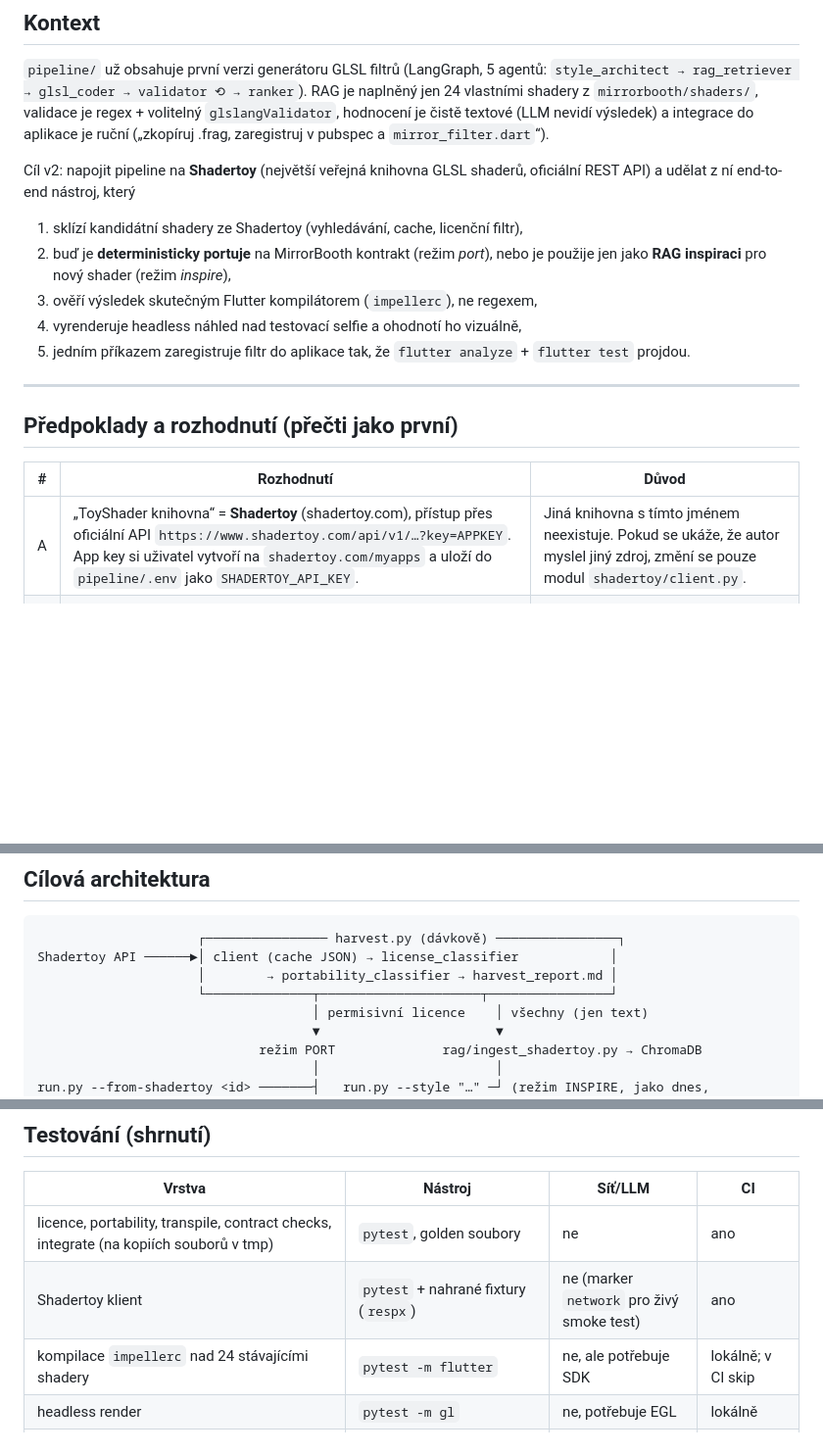
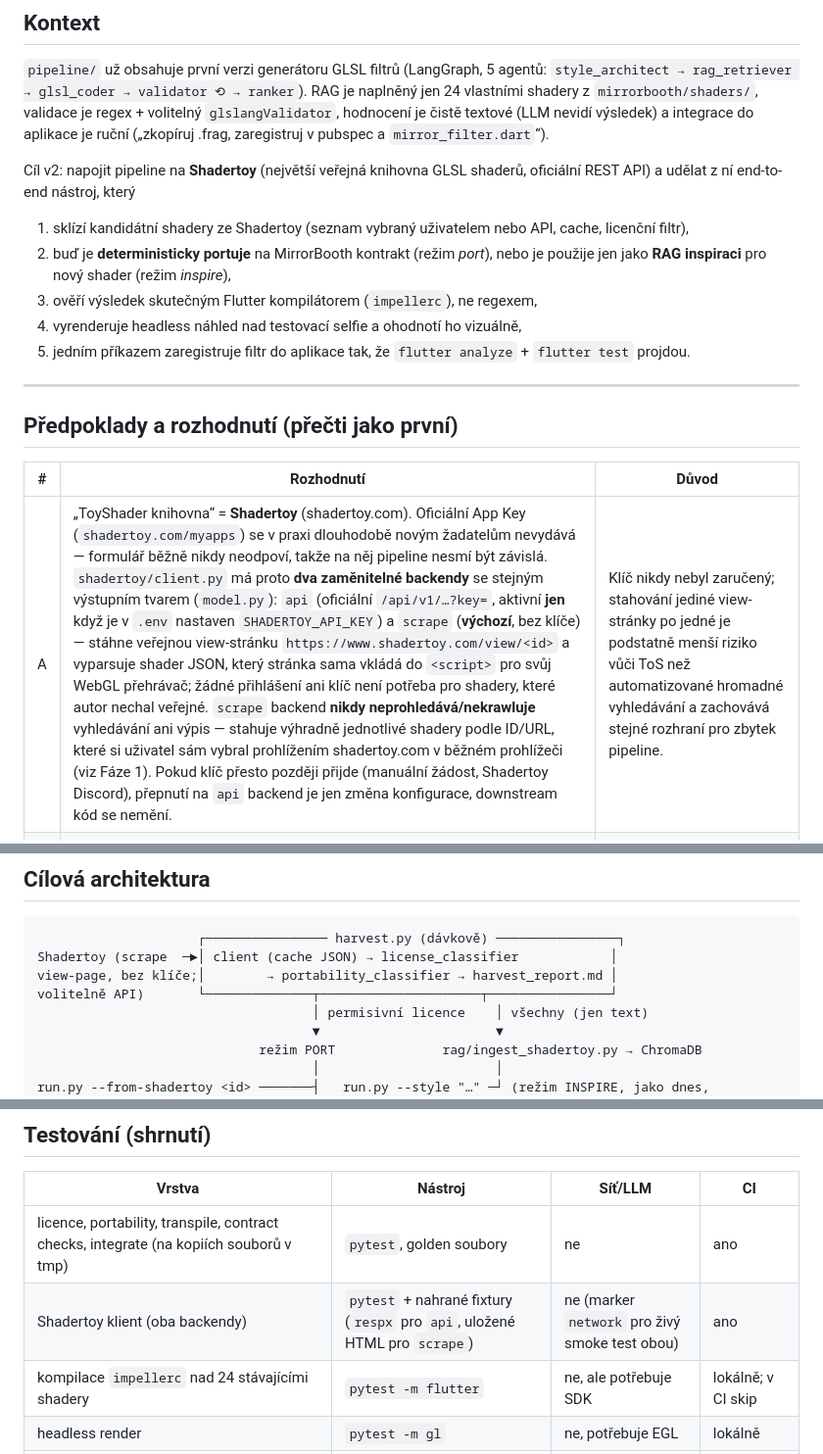
Before and after one commit to lioilsources/MirrorBooth, a Markdown page: Prompts/07-PLAN-shadertoy-pipeline.md, 3 parts joined by grey strips. Shown at 98% size. Drawn GitHub-style; blank space fills up the shorter version.

````diff
--- a/Prompts/07-PLAN-shadertoy-pipeline.md
+++ b/Prompts/07-PLAN-shadertoy-pipeline.md
@@ -16,7 +16,7 @@ a integrace do aplikace je ruční („zkopíruj .frag, zaregistruj v pubspec a
 Cíl v2: napojit pipeline na **Shadertoy** (největší veřejná knihovna GLSL
 shaderů, oficiální REST API) a udělat z ní end-to-end nástroj, který
 
-1. sklízí kandidátní shadery ze Shadertoy (vyhledávání, cache, licenční filtr),
+1. sklízí kandidátní shadery ze Shadertoy (seznam vybraný uživatelem nebo API, cache, licenční filtr),
 2. buď je **deterministicky portuje** na MirrorBooth kontrakt (režim *port*),
    nebo je použije jen jako **RAG inspiraci** pro nový shader (režim *inspire*),
 3. ověří výsledek skutečným Flutter kompilátorem (`impellerc`), ne regexem,
@@ -30,7 +30,7 @@ shaderů, oficiální REST API) a udělat z ní end-to-end nástroj, který
 
 | # | Rozhodnutí | Důvod |
 |---|-----------|-------|
-| A | „ToyShader knihovna“ = **Shadertoy** (shadertoy.com), přístup přes oficiální API `https://www.shadertoy.com/api/v1/…?key=APPKEY`. App key si uživatel vytvoří na `shadertoy.com/myapps` a uloží do `pipeline/.env` jako `SHADERTOY_API_KEY`. | Jiná knihovna s tímto jménem neexistuje. Pokud se ukáže, že autor myslel jiný zdroj, změní se pouze modul `shadertoy/client.py`. |
+| A | „ToyShader knihovna“ = **Shadertoy** (shadertoy.com). Oficiální App Key (`shadertoy.com/myapps`) se v praxi dlouhodobě novým žadatelům nevydává — formulář běžně nikdy neodpoví, takže na něj pipeline nesmí být závislá. `shadertoy/client.py` má proto **dva zaměnitelné backendy** se stejným výstupním tvarem (`model.py`): `api` (oficiální `/api/v1/…?key=`, aktivní **jen** když je v `.env` nastaven `SHADERTOY_API_KEY`) a `scrape` (**výchozí**, bez klíče) — stáhne veřejnou view-stránku `https://www.shadertoy.com/view/<id>` a vyparsuje shader JSON, který stránka sama vkládá do `<script>` pro svůj WebGL přehrávač; žádné přihlášení ani klíč není potřeba pro shadery, které autor nechal veřejné. `scrape` backend **nikdy neprohledává/nekrawluje** vyhledávání ani výpis — stahuje výhradně jednotlivé shadery podle ID/URL, které si uživatel sám vybral prohlížením shadertoy.com v běžném prohlížeči (viz Fáze 1). Pokud klíč přesto později přijde (manuální žádost, Shadertoy Discord), přepnutí na `api` backend je jen změna konfigurace, downstream kód se nemění. | Klíč nikdy nebyl zaručený; stahování jediné view-stránky po jedné je podstatně menší riziko vůči ToS než automatizované hromadné vyhledávání a zachovává stejné rozhraní pro zbytek pipeline. |
 | B | **Výchozí licence Shadertoy je CC BY-NC-SA 3.0 — nekomerční.** MirrorBooth prodává kolekce Art/Fantasy jako IAP. Proto: režim *port* smí přímo převzít kód **pouze** ze shaderů, které mají v hlavičce explicitně permisivní licenci (MIT, CC0, public domain, CC BY, Unlicense, BSD). Vše ostatní jde jen do RAG jako inspirace (technika, ne kód) a výstupní shader píše LLM od nuly. Každý portovaný `.frag` má povinnou atribuční hlavičku (autor, URL, licence). | Právní riziko pro placené kolekce. Toto pravidlo nesmí obejít žádný CLI přepínač; jen `--i-accept-nc-license` pro lokální experimenty, který zapíše `license_ok=false` do metadat a `integrate.py` takový shader odmítne. |
 | C | LLM zůstává na lokálním OpenAI-kompatibilním endpointu („Spark“, viz `config.py`). Přidej ale abstrakci `llm.py` s providerem `spark` (výchozí) a volitelně `anthropic` (oficiální `anthropic` SDK, model `claude-opus-5`) — ten je potřeba hlavně pro vizuálního rankera (Fáze 5), protože lokální llama3 nevidí obrázky. Bez nastaveného `ANTHROPIC_API_KEY` se vizuální ranker vypne a pipeline funguje jako dnes. | Uživatel má lokální inferenci; nechceme tvrdou závislost na cloudu. |
 | D | Cílová Flutter verze je ta z CI (`FLUTTER_VERSION: '3.41.x'`, Impeller). Kompilační validace používá `impellerc` z Flutter SDK (`FLUTTER_ROOT`), ne `glslangValidator`. `glslangValidator` zůstává jen jako fallback, když `FLUTTER_ROOT` není nastaven. | Regex validace dnes propouští konstrukty, které Impeller odmítne (`fwidth`, `texelFetch`, `bool` uniformy, `uint`…). |
@@ -43,9 +43,9 @@ shaderů, oficiální REST API) a udělat z ní end-to-end nástroj, který
 
 ```
                      ┌──────────────── harvest.py (dávkově) ────────────────┐
-Shadertoy API ──────►│ client (cache JSON) → license_classifier            │
-                     │        → portability_classifier → harvest_report.md │
-                     └──────────────┬─────────────────────┬────────────────┘
+Shadertoy (scrape  ─►│ client (cache JSON) → license_classifier            │
+view-page, bez klíče;│        → portability_classifier → harvest_report.md │
+volitelně API)       └──────────────┬─────────────────────┬────────────────┘
                                     │ permisivní licence    │ všechny (jen text)
                                     ▼                       ▼
                              režim PORT              rag/ingest_shadertoy.py → ChromaDB
@@ -286,7 +311,7 @@ Pak `pipeline/integrate.py --run-dir output/<run> --enum-name hologram --label H
 | Vrstva | Nástroj | Síť/LLM | CI |
 |--------|---------|---------|----|
 | licence, portability, transpile, contract checks, integrate (na kopiích souborů v tmp) | `pytest`, golden soubory | ne | ano |
-| Shadertoy klient | `pytest` + nahrané fixtury (`respx`) | ne (marker `network` pro živý smoke test) | ano |
+| Shadertoy klient (oba backendy) | `pytest` + nahrané fixtury (`respx` pro `api`, uložené HTML pro `scrape`) | ne (marker `network` pro živý smoke test obou) | ano |
 | kompilace `impellerc` nad 24 stávajícími shadery | `pytest -m flutter` | ne, ale potřebuje SDK | lokálně; v CI skip |
 | headless render | `pytest -m gl` | ne, potřebuje EGL | lokálně |
 | celý graf | `pytest -m llm` s mock LLM (předpřipravené odpovědi) | ne | ano |
````
Also changed, not shown: other parts of Prompts/07-PLAN-shadertoy-pipeline.md (+54 -16 lines), Prompts/07-SETUP-shadertoy-pipeline-infra.md (+36 -5 lines).
